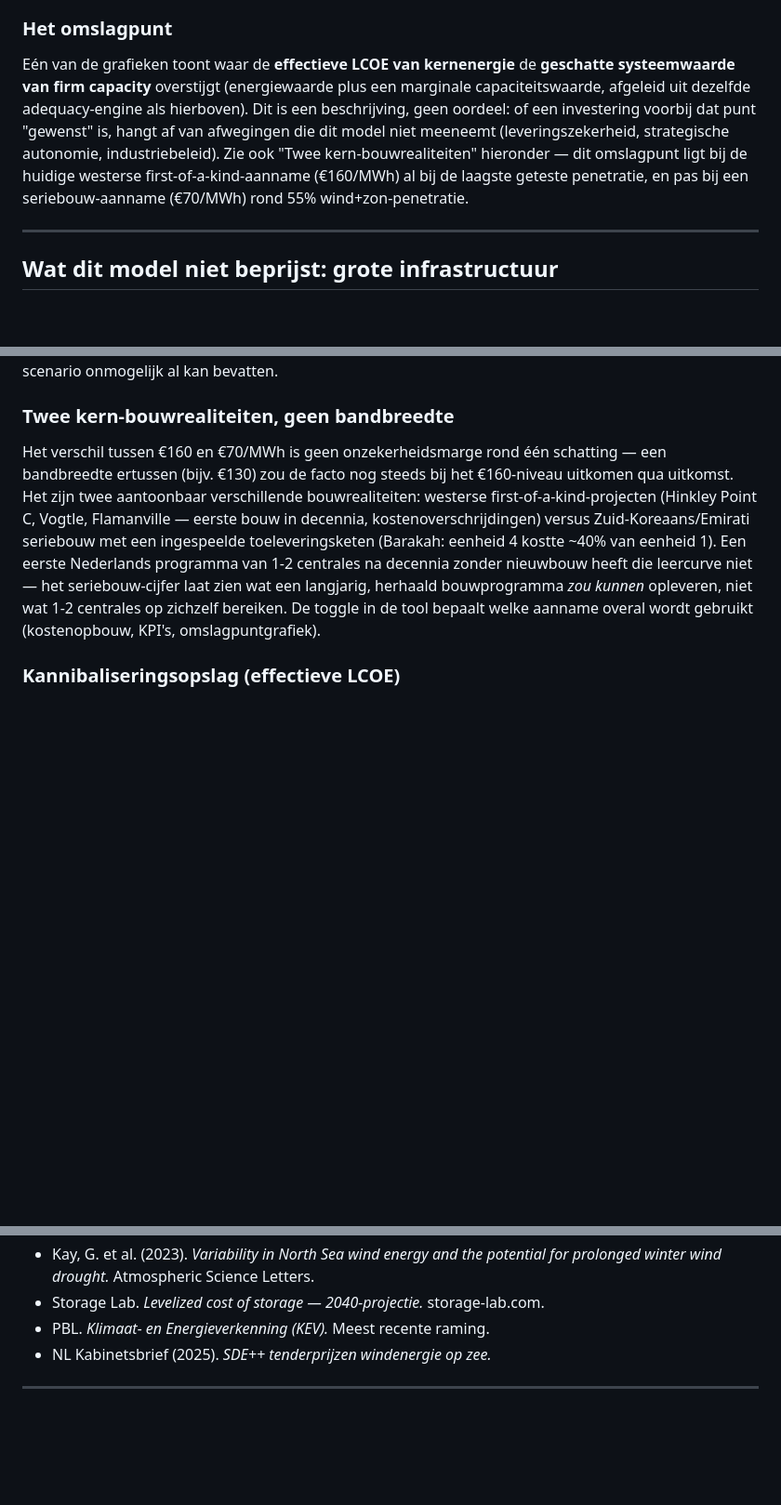
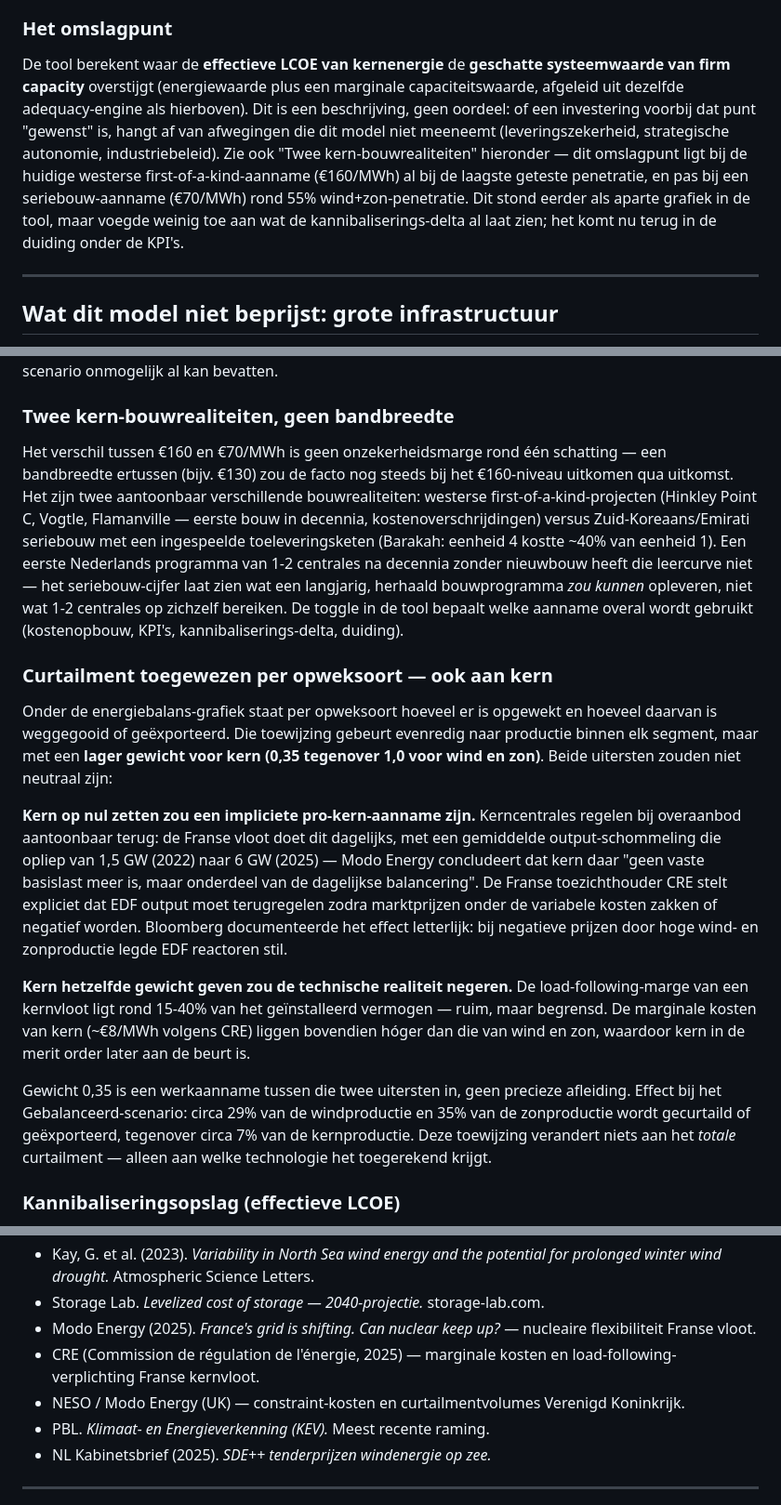
Before and after one commit to fvanoordt/energie-nl-2040, a Markdown page: README.md, 3 parts joined by grey strips. Shown at 93% size. Rendered like a GitHub page; blank space fills up the shorter version.

```diff
--- a/README.md
+++ b/README.md
@@ -97,7 +113,7 @@ Bij hoge VRE-penetratie draait de gasvloot te weinig uren om zichzelf via de ene
 
 ### Het omslagpunt
 
-Eén van de grafieken toont waar de **effectieve LCOE van kernenergie** de **geschatte systeemwaarde van firm capacity** overstijgt (energiewaarde plus een marginale capaciteitswaarde, afgeleid uit dezelfde adequacy-engine als hierboven). Dit is een beschrijving, geen oordeel: of een investering voorbij dat punt "gewenst" is, hangt af van afwegingen die dit model niet meeneemt (leveringszekerheid, strategische autonomie, industriebeleid). Zie ook "Twee kern-bouwrealiteiten" hieronder — dit omslagpunt ligt bij de huidige westerse first-of-a-kind-aanname (€160/MWh) al bij de laagste geteste penetratie, en pas bij een seriebouw-aanname (€70/MWh) rond 55% wind+zon-penetratie.
+De tool berekent waar de **effectieve LCOE van kernenergie** de **geschatte systeemwaarde van firm capacity** overstijgt (energiewaarde plus een marginale capaciteitswaarde, afgeleid uit dezelfde adequacy-engine als hierboven). Dit is een beschrijving, geen oordeel: of een investering voorbij dat punt "gewenst" is, hangt af van afwegingen die dit model niet meeneemt (leveringszekerheid, strategische autonomie, industriebeleid). Zie ook "Twee kern-bouwrealiteiten" hieronder — dit omslagpunt ligt bij de huidige westerse first-of-a-kind-aanname (€160/MWh) al bij de laagste geteste penetratie, en pas bij een seriebouw-aanname (€70/MWh) rond 55% wind+zon-penetratie. Dit stond eerder als aparte grafiek in de tool, maar voegde weinig toe aan wat de kannibaliserings-delta al laat zien; het komt nu terug in de duiding onder de KPI's.
 
 ---
 
@@ -139,7 +155,17 @@ Ter vergelijking: vraagzijde-distributienetten (MS/LS — regionale netverzwarin
 
 ### Twee kern-bouwrealiteiten, geen bandbreedte
 
-Het verschil tussen €160 en €70/MWh is geen onzekerheidsmarge rond één schatting — een bandbreedte ertussen (bijv. €130) zou de facto nog steeds bij het €160-niveau uitkomen qua uitkomst. Het zijn twee aantoonbaar verschillende bouwrealiteiten: westerse first-of-a-kind-projecten (Hinkley Point C, Vogtle, Flamanville — eerste bouw in decennia, kostenoverschrijdingen) versus Zuid-Koreaans/Emirati seriebouw met een ingespeelde toeleveringsketen (Barakah: eenheid 4 kostte ~40% van eenheid 1). Een eerste Nederlands programma van 1-2 centrales na decennia zonder nieuwbouw heeft die leercurve niet — het seriebouw-cijfer laat zien wat een langjarig, herhaald bouwprogramma *zou kunnen* opleveren, niet wat 1-2 centrales op zichzelf bereiken. De toggle in de tool bepaalt welke aanname overal wordt gebruikt (kostenopbouw, KPI's, omslagpuntgrafiek).
+Het verschil tussen €160 en €70/MWh is geen onzekerheidsmarge rond één schatting — een bandbreedte ertussen (bijv. €130) zou de facto nog steeds bij het €160-niveau uitkomen qua uitkomst. Het zijn twee aantoonbaar verschillende bouwrealiteiten: westerse first-of-a-kind-projecten (Hinkley Point C, Vogtle, Flamanville — eerste bouw in decennia, kostenoverschrijdingen) versus Zuid-Koreaans/Emirati seriebouw met een ingespeelde toeleveringsketen (Barakah: eenheid 4 kostte ~40% van eenheid 1). Een eerste Nederlands programma van 1-2 centrales na decennia zonder nieuwbouw heeft die leercurve niet — het seriebouw-cijfer laat zien wat een langjarig, herhaald bouwprogramma *zou kunnen* opleveren, niet wat 1-2 centrales op zichzelf bereiken. De toggle in de tool bepaalt welke aanname overal wordt gebruikt (kostenopbouw, KPI's, kannibaliserings-delta, duiding).
+
+### Curtailment toegewezen per opweksoort — ook aan kern
+
+Onder de energiebalans-grafiek staat per opweksoort hoeveel er is opgewekt en hoeveel daarvan is weggegooid of geëxporteerd. Die toewijzing gebeurt evenredig naar productie binnen elk segment, maar met een **lager gewicht voor kern (0,35 tegenover 1,0 voor wind en zon)**. Beide uitersten zouden niet neutraal zijn:
+
+**Kern op nul zetten zou een impliciete pro-kern-aanname zijn.** Kerncentrales regelen bij overaanbod aantoonbaar terug: de Franse vloot doet dit dagelijks, met een gemiddelde output-schommeling die opliep van 1,5 GW (2022) naar 6 GW (2025) — Modo Energy concludeert dat kern daar "geen vaste basislast meer is, maar onderdeel van de dagelijkse balancering". De Franse toezichthouder CRE stelt expliciet dat EDF output moet terugregelen zodra marktprijzen onder de variabele kosten zakken of negatief worden. Bloomberg documenteerde het effect letterlijk: bij negatieve prijzen door hoge wind- en zonproductie legde EDF reactoren stil.
+
+**Kern hetzelfde gewicht geven zou de technische realiteit negeren.** De load-following-marge van een kernvloot ligt rond 15-40% van het geïnstalleerd vermogen — ruim, maar begrensd. De marginale kosten van kern (~€8/MWh volgens CRE) liggen bovendien hóger dan die van wind en zon, waardoor kern in de merit order later aan de beurt is.
+
+Gewicht 0,35 is een werkaanname tussen die twee uitersten in, geen precieze afleiding. Effect bij het Gebalanceerd-scenario: circa 29% van de windproductie en 35% van de zonproductie wordt gecurtaild of geëxporteerd, tegenover circa 7% van de kernproductie. Deze toewijzing verandert niets aan het *totale* curtailment — alleen aan welke technologie het toegerekend krijgt.
 
 ### Kannibaliseringsopslag (effectieve LCOE)
 
@@ -270,6 +296,9 @@ Voor beleidsbeslissingen: raadpleeg ENTSO-E TYNDP, ECN/TNO systeemstudies en PBL
 - Klimaatakkoord. *Elektriciteit.* klimaatakkoord.nl (70% hernieuwbaar-doel 2030).
 - Kay, G. et al. (2023). *Variability in North Sea wind energy and the potential for prolonged winter wind drought.* Atmospheric Science Letters.
 - Storage Lab. *Levelized cost of storage — 2040-projectie.* storage-lab.com.
+- Modo Energy (2025). *France's grid is shifting. Can nuclear keep up?* — nucleaire flexibiliteit Franse vloot.
+- CRE (Commission de régulation de l'énergie, 2025) — marginale kosten en load-following-verplichting Franse kernvloot.
+- NESO / Modo Energy (UK) — constraint-kosten en curtailmentvolumes Verenigd Koninkrijk.
 - PBL. *Klimaat- en Energieverkenning (KEV).* Meest recente raming.
 - NL Kabinetsbrief (2025). *SDE++ tenderprijzen windenergie op zee.*
 
```
Also changed, not shown: other parts of README.md (+24 -8 lines).
